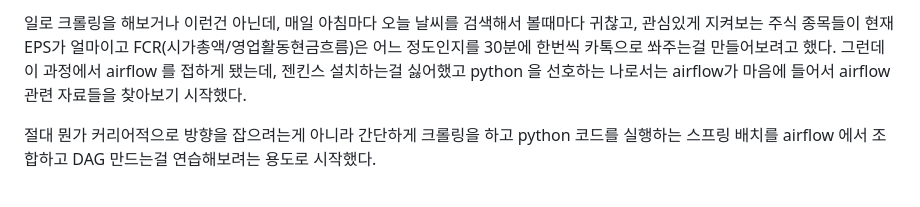
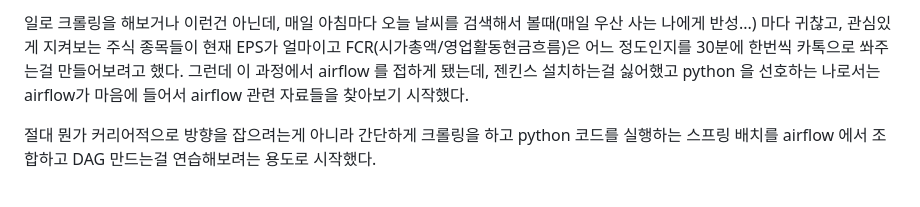
Before and after one commit to alpha3002025/memo, a Markdown page: python/airflow--1-start-airflow.md, the part around the change printed below. Drawn GitHub-style.

Commit message:
(WIP) Docs : airflow

```diff
--- a/python/airflow--1-start-airflow.md
+++ b/python/airflow--1-start-airflow.md
@@ -1,4 +1,4 @@
-일로 크롤링을 해보거나 이런건 아닌데, 매일 아침마다 오늘 날씨를 검색해서 볼때마다 귀찮고, 관심있게 지켜보는 주식 종목들이 현재 EPS가 얼마이고 FCR(시가총액/영업활동현금흐름)은 어느 정도인지를 30분에 한번씩 카톡으로 쏴주는걸 만들어보려고 했다. 그런데 이 과정에서 airflow 를 접하게 됐는데, 젠킨스 설치하는걸 싫어했고 python 을 선호하는 나로서는 airflow가 마음에 들어서 airflow 관련 자료들을 찾아보기 시작했다.<br/>
+일로 크롤링을 해보거나 이런건 아닌데, 매일 아침마다 오늘 날씨를 검색해서 볼때(매일 우산 사는 나에게 반성...) 마다 귀찮고, 관심있게 지켜보는 주식 종목들이 현재 EPS가 얼마이고 FCR(시가총액/영업활동현금흐름)은 어느 정도인지를 30분에 한번씩 카톡으로 쏴주는걸 만들어보려고 했다. 그런데 이 과정에서 airflow 를 접하게 됐는데, 젠킨스 설치하는걸 싫어했고 python 을 선호하는 나로서는 airflow가 마음에 들어서 airflow 관련 자료들을 찾아보기 시작했다.<br/>
 
 절대 뭔가 커리어적으로 방향을 잡으려는게 아니라 간단하게 크롤링을 하고 python 코드를 실행하는 스프링 배치를 airflow 에서 조합하고 DAG 만드는걸 연습해보려는 용도로 시작했다.<br/>
 
```
Also changed, not shown: other parts of python/airflow--1-start-airflow.md (+3 -0 lines).
